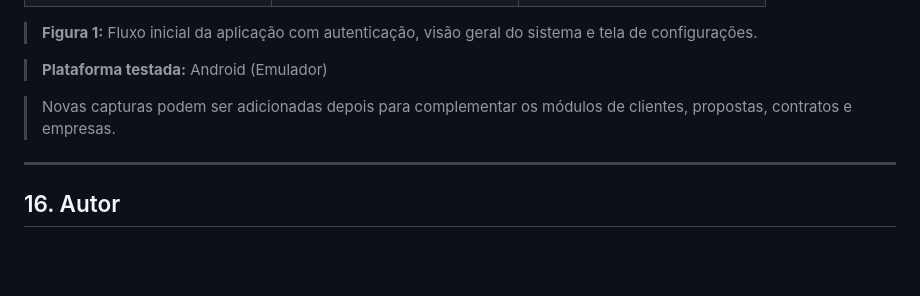
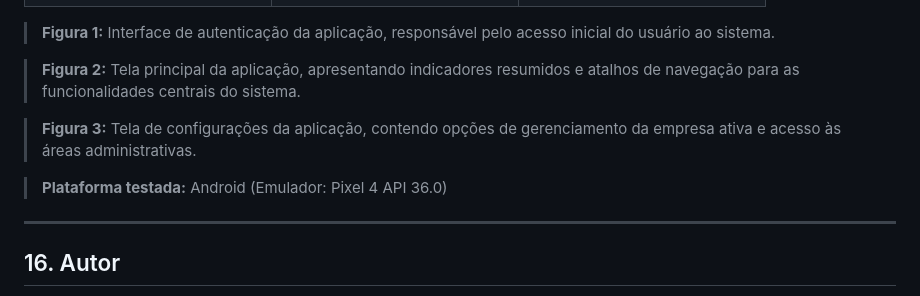
Before and after one commit to ArmandoGT/estudyou-proposalyou, a Markdown page: README.md, the part around the change. GitHub-like rendering; blank space fills up the shorter version.

```diff
--- a/README.md
+++ b/README.md
@@ -323,11 +323,13 @@ dart run build_runner build --delete-conflicting-outputs
   </tr>
 </table>
 
-> **Figura 1:** Fluxo inicial da aplicação com autenticação, visão geral do sistema e tela de configurações.
+> **Figura 1:** Interface de autenticação da aplicação, responsável pelo acesso inicial do usuário ao sistema.
 
-> **Plataforma testada:** Android (Emulador)
+> **Figura 2:** Tela principal da aplicação, apresentando indicadores resumidos e atalhos de navegação para as funcionalidades centrais do sistema.
 
-> Novas capturas podem ser adicionadas depois para complementar os módulos de clientes, propostas, contratos e empresas.
+> **Figura 3:** Tela de configurações da aplicação, contendo opções de gerenciamento da empresa ativa e acesso às áreas administrativas.
+
+> **Plataforma testada:** Android (Emulador: Pixel 4 API 36.0)
 
 ---
 
```
